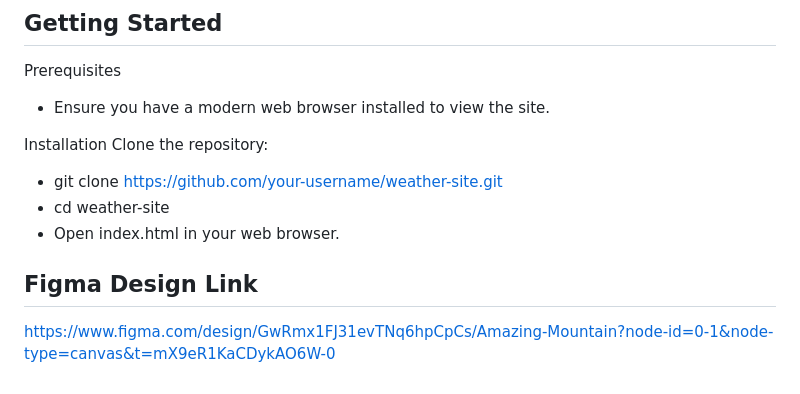
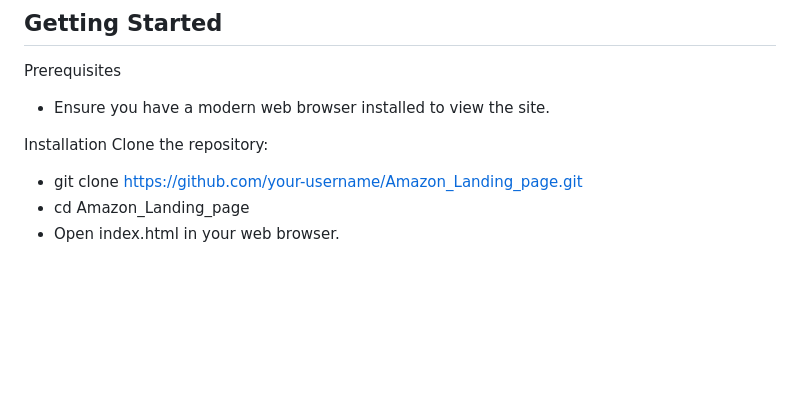
Before and after one commit to shahbazalii05/Amazon_Landing_page, a Markdown page: README.md, the part around one of its changes. Drawn GitHub-style; blank space fills up the shorter version.

Commit message:
Update README.md
readme

```diff
--- a/README.md
+++ b/README.md
@@ -51,9 +49,6 @@ Prerequisites
 Installation
 Clone the repository:
 
-- git clone https://github.com/your-username/weather-site.git
-- cd weather-site
+- git clone https://github.com/your-username/Amazon_Landing_page.git
+- cd Amazon_Landing_page
 - Open index.html in your web browser.
-
-## Figma Design Link
-https://www.figma.com/design/GwRmx1FJ31evTNq6hpCpCs/Amazing-Mountain?node-id=0-1&node-type=canvas&t=mX9eR1KaCDykAO6W-0
```
Also changed, not shown: other parts of README.md (+1 -3 lines).
